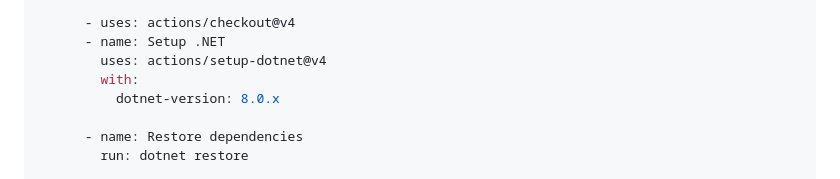
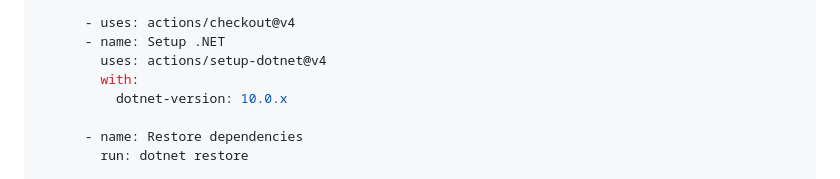
Before and after one commit to damienbod/bff-aspnetcore-vuejs, a Markdown page: README.md, the part around the change. GitHub-like rendering.

Commit message:
Update .NET version in README

```diff
--- a/README.md
+++ b/README.md
@@ -198,7 +198,7 @@ jobs:
       - name: Setup .NET
         uses: actions/setup-dotnet@v4
         with:
-          dotnet-version: 8.0.x
+          dotnet-version: 10.0.x
 
       - name: Restore dependencies
         run: dotnet restore
```
